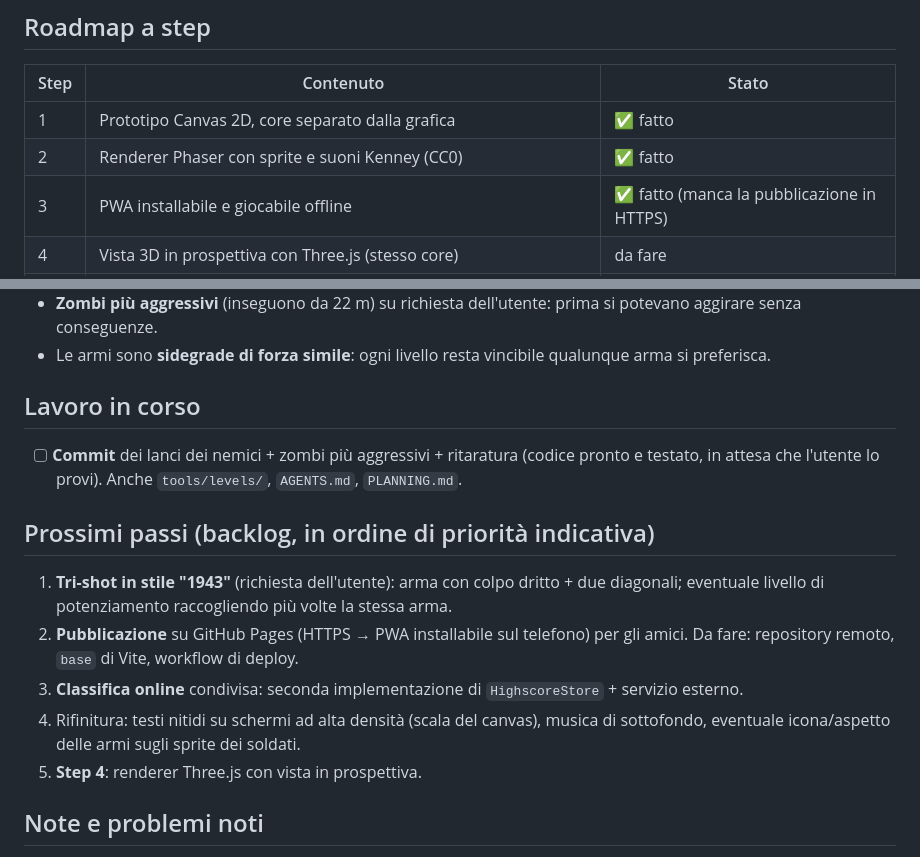
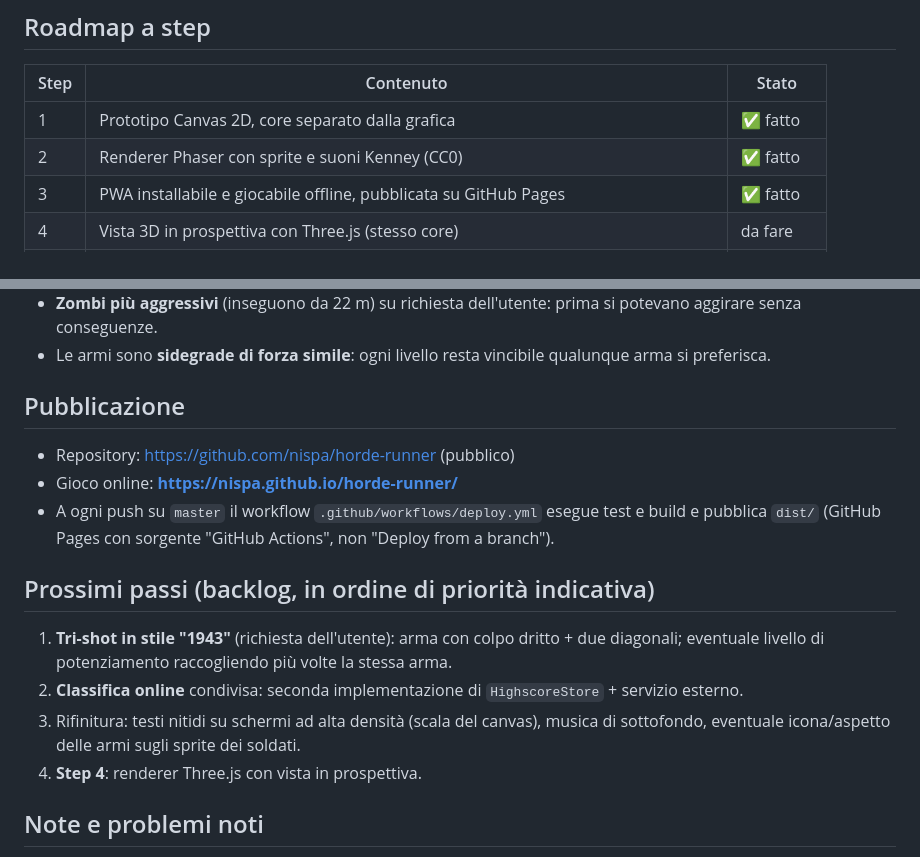
Before and after one commit to nispa/horde-runner, a Markdown page: PLANNING.md, 2 parts joined by grey strips. GitHub-like rendering.

```diff
--- a/PLANNING.md
+++ b/PLANNING.md
@@ -15,7 +15,7 @@ Per ora è ad uso personale; tra qualche giorno verrà pubblicato per farlo prov
 |---|---|---|
 | 1 | Prototipo Canvas 2D, core separato dalla grafica | ✅ fatto |
 | 2 | Renderer Phaser con sprite e suoni Kenney (CC0) | ✅ fatto |
-| 3 | PWA installabile e giocabile offline | ✅ fatto (manca la pubblicazione in HTTPS) |
+| 3 | PWA installabile e giocabile offline, pubblicata su GitHub Pages | ✅ fatto |
 | 4 | Vista 3D in prospettiva con Three.js (stesso core) | da fare |
 | 5 | Eventuale porting in Unreal Engine (già installato) — JSON riusabili come DataTable | opzionale |
 
@@ -70,21 +70,21 @@ Misurato con `smartBot` su 20 partite (vedi `npx vitest run balance --silent=fal
   senza conseguenze.
 - Le armi sono **sidegrade di forza simile**: ogni livello resta vincibile qualunque arma si preferisca.
 
-## Lavoro in corso
+## Pubblicazione
 
-- [ ] **Commit** dei lanci dei nemici + zombi più aggressivi + ritaratura (codice pronto e testato,
-  in attesa che l'utente lo provi). Anche `tools/levels/`, `AGENTS.md`, `PLANNING.md`.
+- Repository: https://github.com/nispa/horde-runner (pubblico)
+- Gioco online: **https://nispa.github.io/horde-runner/**
+- A ogni push su `master` il workflow `.github/workflows/deploy.yml` esegue test e build e pubblica
+  `dist/` (GitHub Pages con sorgente "GitHub Actions", non "Deploy from a branch").
 
 ## Prossimi passi (backlog, in ordine di priorità indicativa)
 
 1. **Tri-shot in stile "1943"** (richiesta dell'utente): arma con colpo dritto + due diagonali;
    eventuale livello di potenziamento raccogliendo più volte la stessa arma.
-2. **Pubblicazione** su GitHub Pages (HTTPS → PWA installabile sul telefono) per gli amici.
-   Da fare: repository remoto, `base` di Vite, workflow di deploy.
-3. **Classifica online** condivisa: seconda implementazione di `HighscoreStore` + servizio esterno.
-4. Rifinitura: testi nitidi su schermi ad alta densità (scala del canvas), musica di sottofondo,
+2. **Classifica online** condivisa: seconda implementazione di `HighscoreStore` + servizio esterno.
+3. Rifinitura: testi nitidi su schermi ad alta densità (scala del canvas), musica di sottofondo,
    eventuale icona/aspetto delle armi sugli sprite dei soldati.
-5. **Step 4**: renderer Three.js con vista in prospettiva.
+4. **Step 4**: renderer Three.js con vista in prospettiva.
 
 ## Note e problemi noti
 
```
Also changed, not shown: AGENTS.md (+2 -1 lines).
